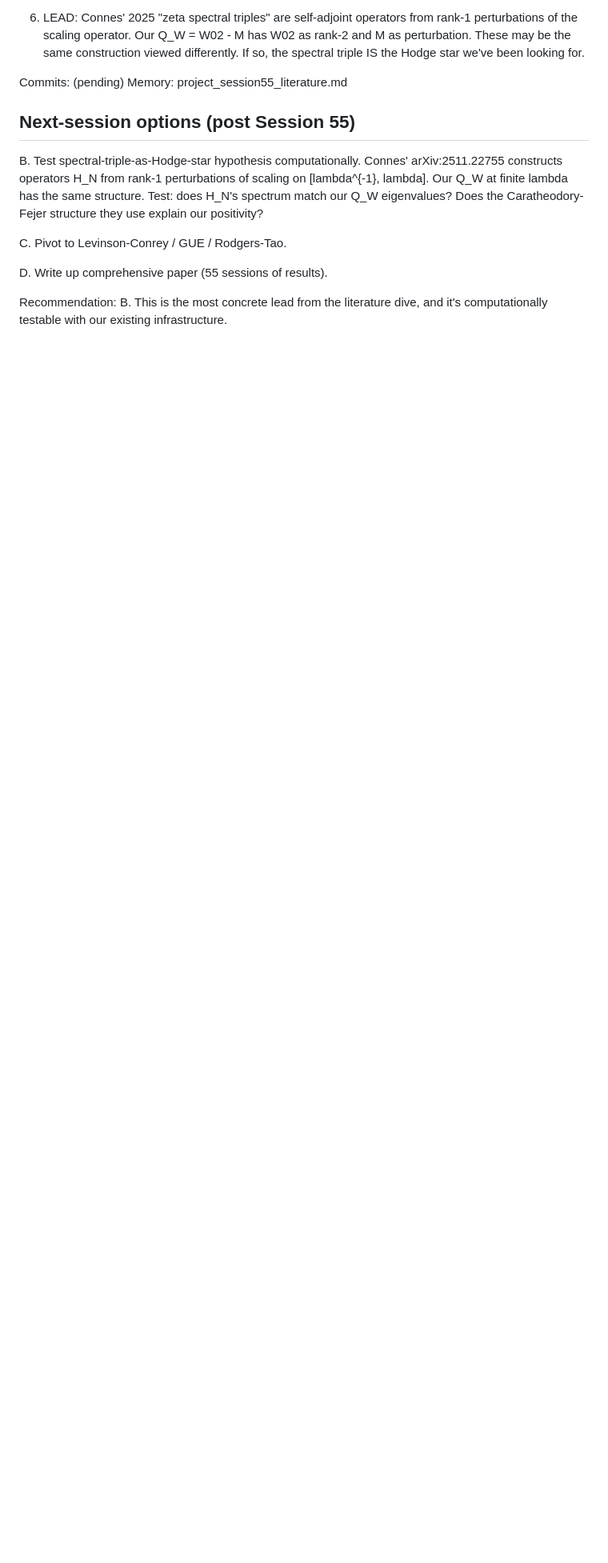
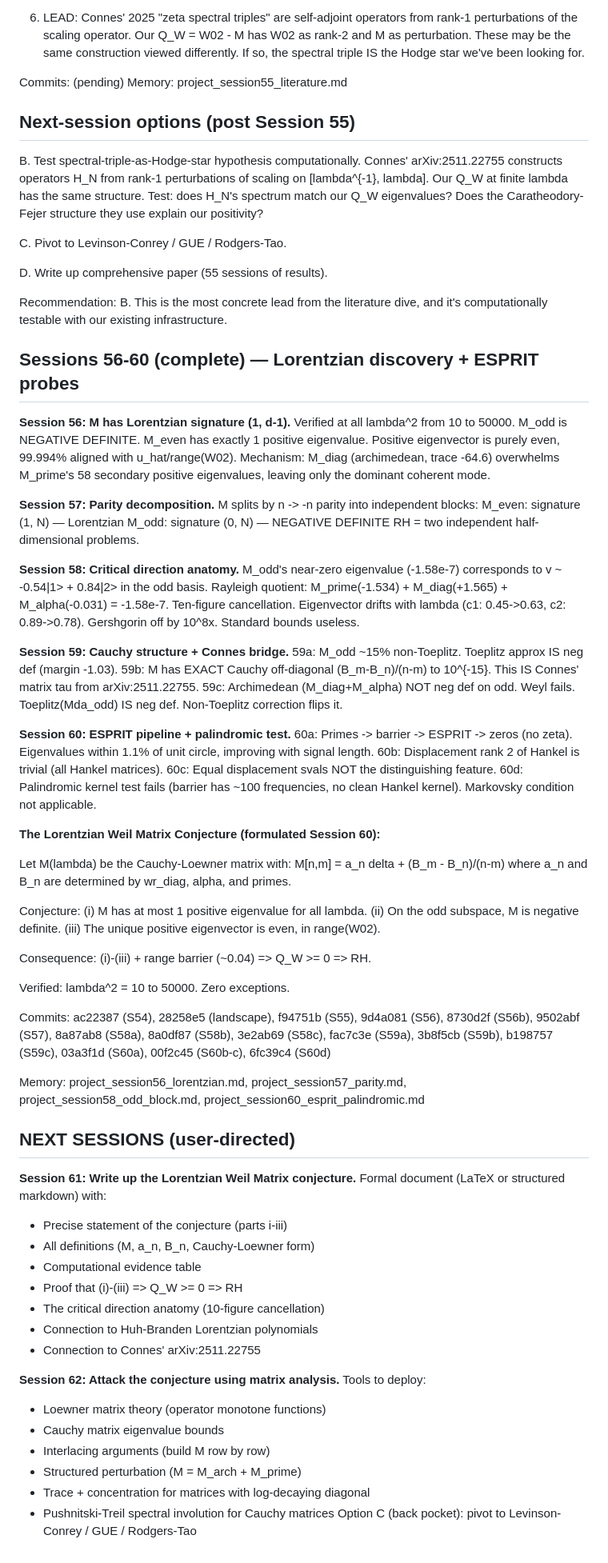
Before and after one commit to vaughanjt/RiemannHypothesisProof, a Markdown page: .planning/STATE.md, the part around one of its changes. Shown at 80% size. GitHub-like rendering; blank space fills up the shorter version.

Commit message:
docs(state): Sessions 54-60 arc + Lorentzian conjecture + next session plan
Seven sessions from "everything circular" to a clean conjecture:
- S54: Cramer killed, S55: literature mapped, S56: Lorentzian discovered
- S57: parity split, S58: critical direction, S59: Cauchy bridge
- S60: ESPRIT/palindromic probed, conjecture formulated

Lorentzian Weil Matrix Conjecture: M has signature (1,d-1), M_odd<0,
positive eigenvector in even/range(W02). Implies Q_W>=0 implies RH.
Verified lambda^2 = 10 to 50000, zero exceptions.

Next: Session 61 = formal write-up, Session 62 = matrix analysis attack.

Co-Authored-By: Claude Opus 4.6 (1M context) <noreply@anthropic.com>

```diff
--- a/.planning/STATE.md
+++ b/.planning/STATE.md
@@ -513,3 +513,84 @@ Memory: project_session55_literature.md
   Recommendation: B. This is the most concrete lead from the
   literature dive, and it's computationally testable with our
   existing infrastructure.
+
+## Sessions 56-60 (complete) — Lorentzian discovery + ESPRIT probes
+
+**Session 56: M has Lorentzian signature (1, d-1).**
+Verified at all lambda^2 from 10 to 50000. M_odd is NEGATIVE DEFINITE.
+M_even has exactly 1 positive eigenvalue. Positive eigenvector is
+purely even, 99.994% aligned with u_hat/range(W02). Mechanism:
+M_diag (archimedean, trace -64.6) overwhelms M_prime's 58 secondary
+positive eigenvalues, leaving only the dominant coherent mode.
+
+**Session 57: Parity decomposition.**
+M splits by n -> -n parity into independent blocks:
+  M_even: signature (1, N) — Lorentzian
+  M_odd:  signature (0, N) — NEGATIVE DEFINITE
+RH = two independent half-dimensional problems.
+
+**Session 58: Critical direction anatomy.**
+M_odd's near-zero eigenvalue (-1.58e-7) corresponds to v ~ -0.54|1> +
+0.84|2> in the odd basis. Rayleigh quotient: M_prime(-1.534) +
+M_diag(+1.565) + M_alpha(-0.031) = -1.58e-7. Ten-figure cancellation.
+Eigenvector drifts with lambda (c1: 0.45->0.63, c2: 0.89->0.78).
+Gershgorin off by 10^8x. Standard bounds useless.
+
+**Session 59: Cauchy structure + Connes bridge.**
+59a: M_odd ~15% non-Toeplitz. Toeplitz approx IS neg def (margin -1.03).
+59b: M has EXACT Cauchy off-diagonal (B_m-B_n)/(n-m) to 10^{-15}.
+     This IS Connes' matrix tau from arXiv:2511.22755.
+59c: Archimedean (M_diag+M_alpha) NOT neg def on odd. Weyl fails.
+     Toeplitz(Mda_odd) IS neg def. Non-Toeplitz correction flips it.
+
+**Session 60: ESPRIT pipeline + palindromic test.**
+60a: Primes -> barrier -> ESPRIT -> zeros (no zeta). Eigenvalues within
+     1.1% of unit circle, improving with signal length.
+60b: Displacement rank 2 of Hankel is trivial (all Hankel matrices).
+60c: Equal displacement svals NOT the distinguishing feature.
+60d: Palindromic kernel test fails (barrier has ~100 frequencies,
+     no clean Hankel kernel). Markovsky condition not applicable.
+
+**The Lorentzian Weil Matrix Conjecture (formulated Session 60):**
+
+  Let M(lambda) be the Cauchy-Loewner matrix with:
+    M[n,m] = a_n delta + (B_m - B_n)/(n-m)
+  where a_n and B_n are determined by wr_diag, alpha, and primes.
+
+  Conjecture: (i) M has at most 1 positive eigenvalue for all lambda.
+  (ii) On the odd subspace, M is negative definite.
+  (iii) The unique positive eigenvector is even, in range(W02).
+
+  Consequence: (i)-(iii) + range barrier (~0.04) => Q_W >= 0 => RH.
+
+  Verified: lambda^2 = 10 to 50000. Zero exceptions.
+
+Commits: ac22387 (S54), 28258e5 (landscape), f94751b (S55),
+         9d4a081 (S56), 8730d2f (S56b), 9502abf (S57), 8a87ab8 (S58a),
+         8a0df87 (S58b), 3e2ab69 (S58c), fac7c3e (S59a), 3b8f5cb (S59b),
+         b198757 (S59c), 03a3f1d (S60a), 00f2c45 (S60b-c), 6fc39c4 (S60d)
+
+Memory: project_session56_lorentzian.md, project_session57_parity.md,
+        project_session58_odd_block.md, project_session60_esprit_palindromic.md
+
+## NEXT SESSIONS (user-directed)
+
+**Session 61: Write up the Lorentzian Weil Matrix conjecture.**
+  Formal document (LaTeX or structured markdown) with:
+  - Precise statement of the conjecture (parts i-iii)
+  - All definitions (M, a_n, B_n, Cauchy-Loewner form)
+  - Computational evidence table
+  - Proof that (i)-(iii) => Q_W >= 0 => RH
+  - The critical direction anatomy (10-figure cancellation)
+  - Connection to Huh-Branden Lorentzian polynomials
+  - Connection to Connes' arXiv:2511.22755
+
+**Session 62: Attack the conjecture using matrix analysis.**
+  Tools to deploy:
+  - Loewner matrix theory (operator monotone functions)
+  - Cauchy matrix eigenvalue bounds
+  - Interlacing arguments (build M row by row)
+  - Structured perturbation (M = M_arch + M_prime)
+  - Trace + concentration for matrices with log-decaying diagonal
+  - Pushnitski-Treil spectral involution for Cauchy matrices
+  Option C (back pocket): pivot to Levinson-Conrey / GUE / Rodgers-Tao
```
Also changed, not shown: other parts of .planning/STATE.md (+3 -3 lines).
